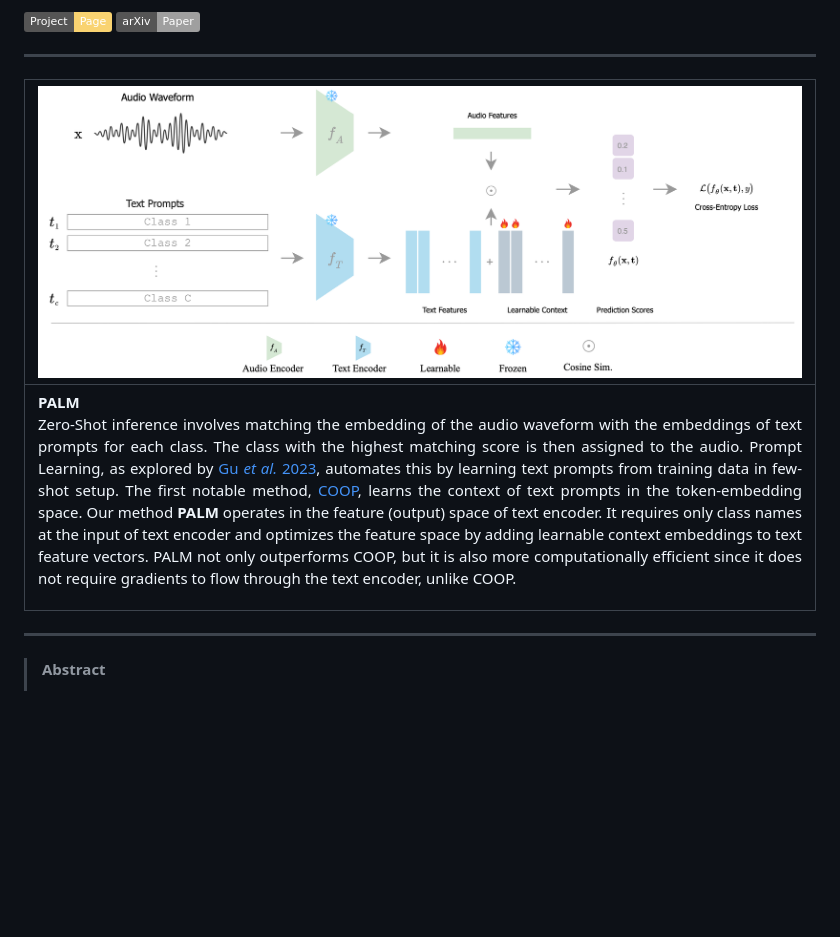
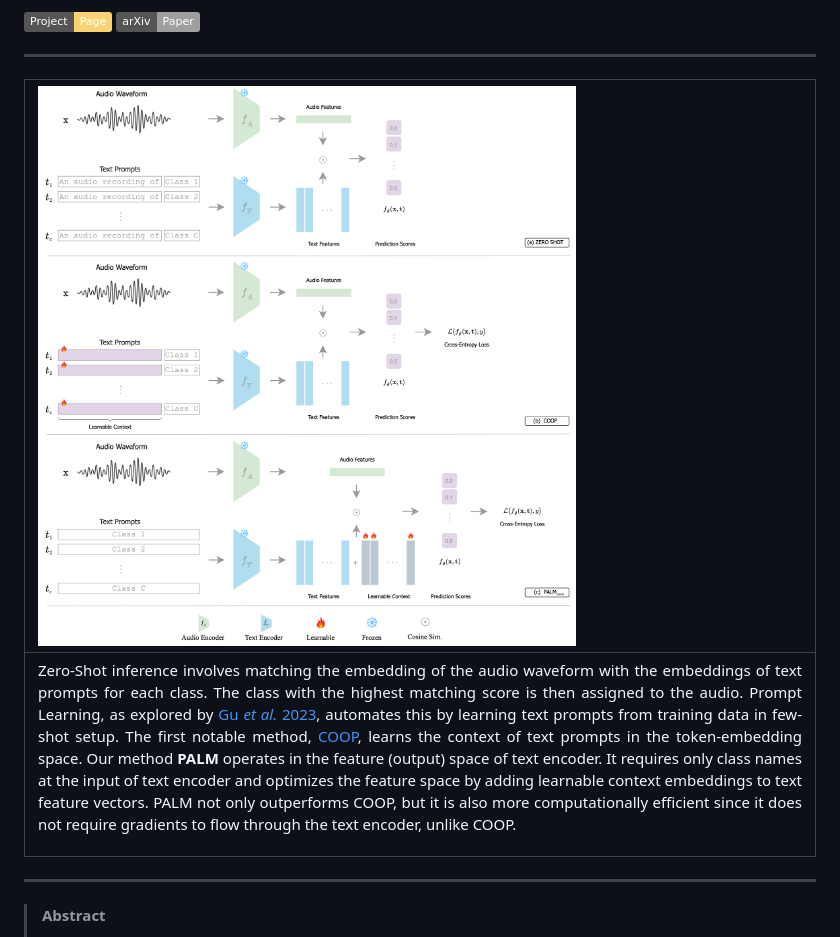
Before and after one commit to asif-hanif/palm, a Markdown page: README.md, the part around the change. Rendered like a GitHub page; pictures changed too: media/palm_emnlp.png (added); badges without logos; blank space fills up the shorter version.

```diff
--- a/README.md
+++ b/README.md
@@ -13,9 +13,9 @@
 
 <hr />
 
-| ![main figure](/media/palm.png)|
+| ![main figure](/media/palm_emnlp.png)|
 |:--|
-| **PALM**<p align="justify">Zero-Shot inference involves matching the embedding of the audio waveform with the embeddings of text prompts for each class. The class with the highest matching score is then assigned to the audio. Prompt Learning, as explored by <a href="https://arxiv.org/pdf/2307.12980">Gu <i>et al.</i> 2023</a>, automates this by learning text prompts from training data in few-shot setup. The first notable method, <a href="https://github.com/KaiyangZhou/CoOp">COOP</a>, learns the context of text prompts in the token-embedding space. Our method **PALM** operates in the feature (output) space of text encoder. It requires only class names at the input of text encoder and optimizes the feature space by adding learnable context embeddings to text feature vectors. PALM not only outperforms COOP, but it is also more computationally efficient since it does not require gradients to flow through the text encoder, unlike COOP.</p> |
+| <p align="justify">Zero-Shot inference involves matching the embedding of the audio waveform with the embeddings of text prompts for each class. The class with the highest matching score is then assigned to the audio. Prompt Learning, as explored by <a href="https://arxiv.org/pdf/2307.12980">Gu <i>et al.</i> 2023</a>, automates this by learning text prompts from training data in few-shot setup. The first notable method, <a href="https://github.com/KaiyangZhou/CoOp">COOP</a>, learns the context of text prompts in the token-embedding space. Our method **PALM** operates in the feature (output) space of text encoder. It requires only class names at the input of text encoder and optimizes the feature space by adding learnable context embeddings to text feature vectors. PALM not only outperforms COOP, but it is also more computationally efficient since it does not require gradients to flow through the text encoder, unlike COOP.</p> |
 
 </br>
 <hr />
```
